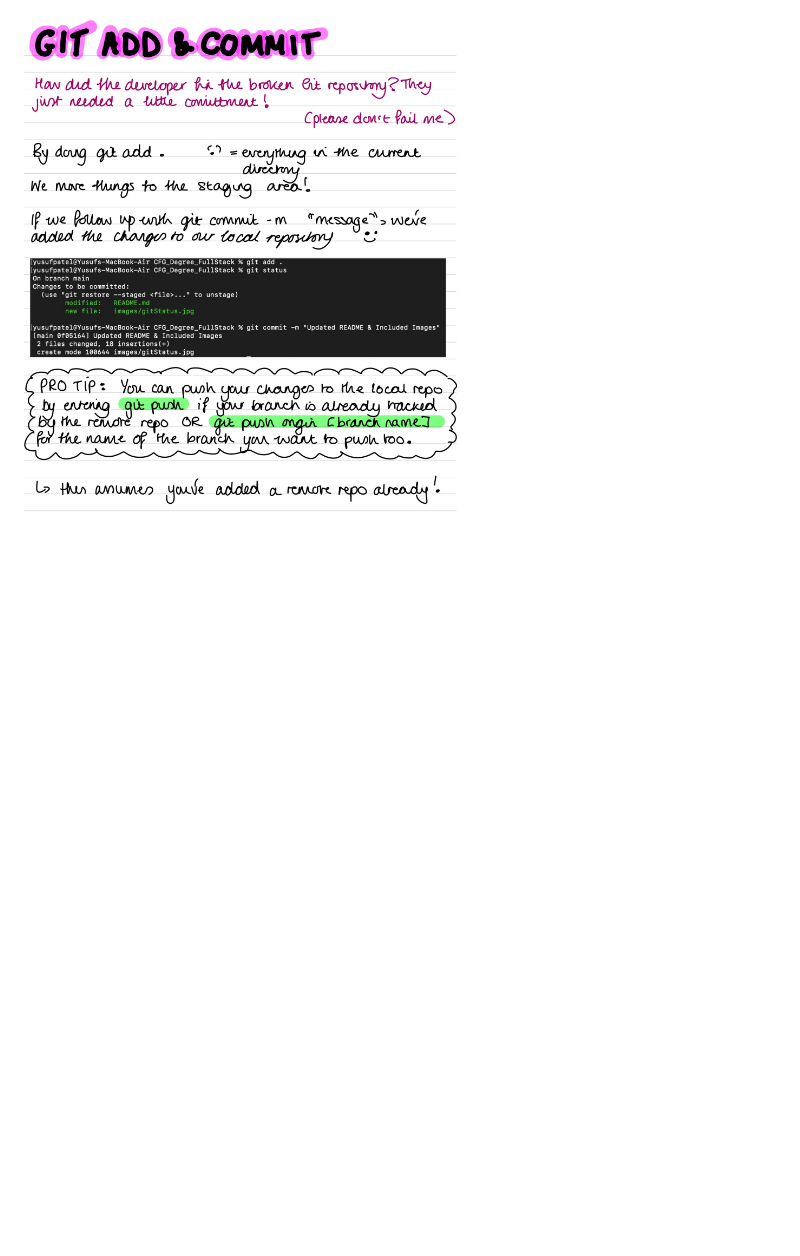
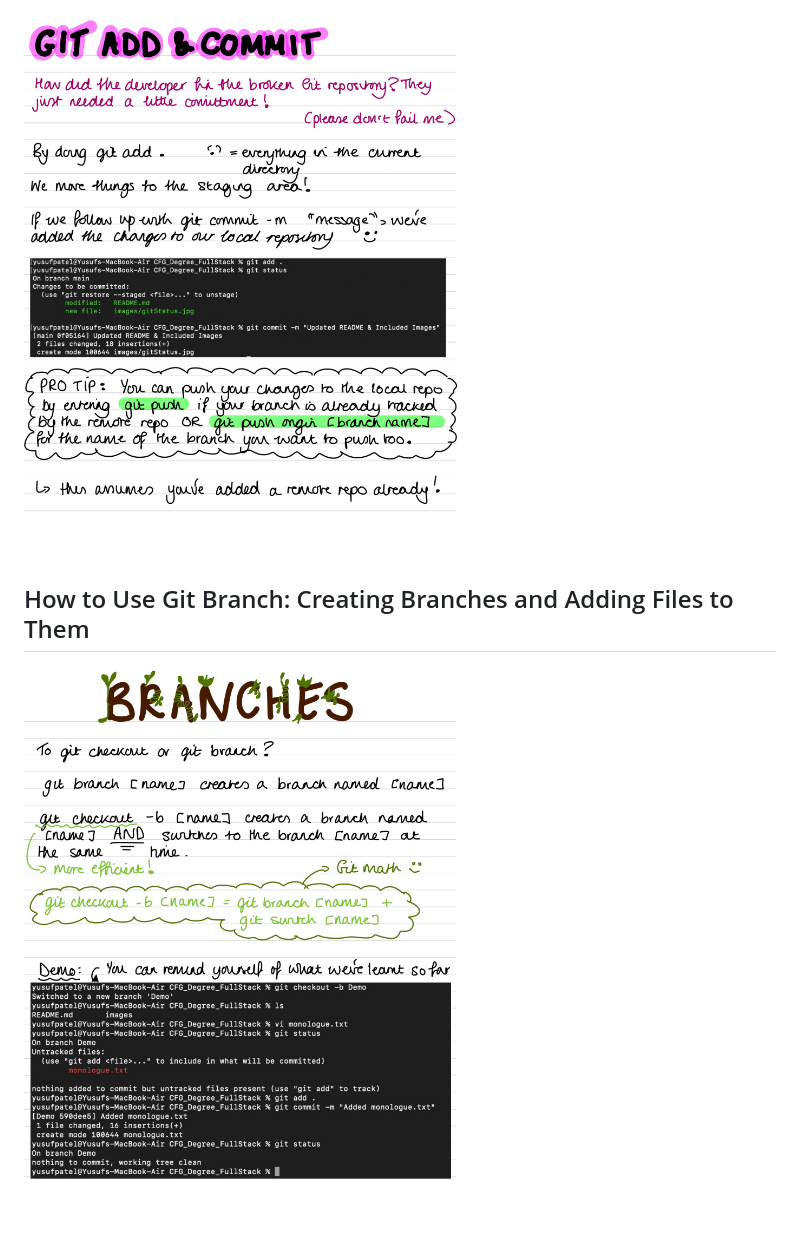
Before and after one commit to rehanapatel/CFG, a Markdown page: README.md, the part around the change. Rendered like a GitHub page; pictures changed too: images/gitBranch.jpg (added); blank space fills up the shorter version.

Commit message:
Added Git Branch Demo to README

```diff
--- a/README.md
+++ b/README.md
@@ -26,3 +26,6 @@ In this repository are the example files I've used for the tutorial and a folder
 
 ## How to Use Git Add & Git Commit
 ![Git Add & Commit Demo](images/gitAddCommit.jpg)
+
+## How to Use Git Branch: Creating Branches and Adding Files to Them
+![Git Branch Demo](images/gitBranch.jpg)
```
Also changed, not shown: 1 other file.
